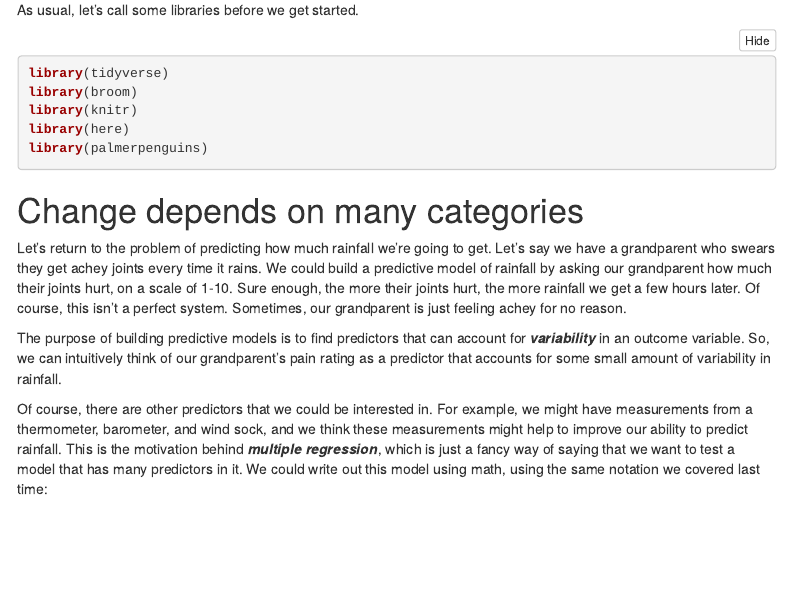
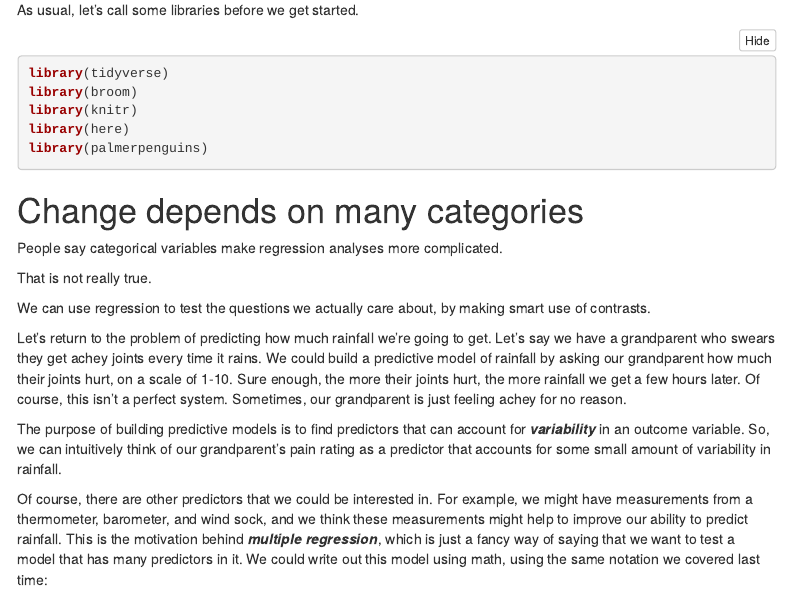
Before and after one commit to psychNerdJae/learning-stats-backwards, an R Markdown document (Code/Session 4 Multiple Regression II.Rmd): the page in a window 1100 px wide, from 230 px down. Rendered offline with R 4.5, knitr and Pandoc, with nearby package versions; menus at the side of the page are left out.

Commit message:
just kidding, NOW move over to laptop

```diff
--- a/Code/Session 4 Multiple Regression II.Rmd
+++ b/Code/Session 4 Multiple Regression II.Rmd
@@ -24,7 +24,11 @@ library(palmerpenguins)
 
 # Change depends on many categories
 
+People say categorical variables make regression analyses more complicated.
 
+That is not really true.
+
+We can use regression to test the questions we actually care about, by making smart use of contrasts.
 
 Let's return to the problem of predicting how much rainfall we're going to get. Let's say we have a grandparent who swears they get achey joints every time it rains. We could build a predictive model of rainfall by asking our grandparent how much their joints hurt, on a scale of 1-10. Sure enough, the more their joints hurt, the more rainfall we get a few hours later. Of course, this isn't a perfect system. Sometimes, our grandparent is just feeling achey for no reason.
 
```
